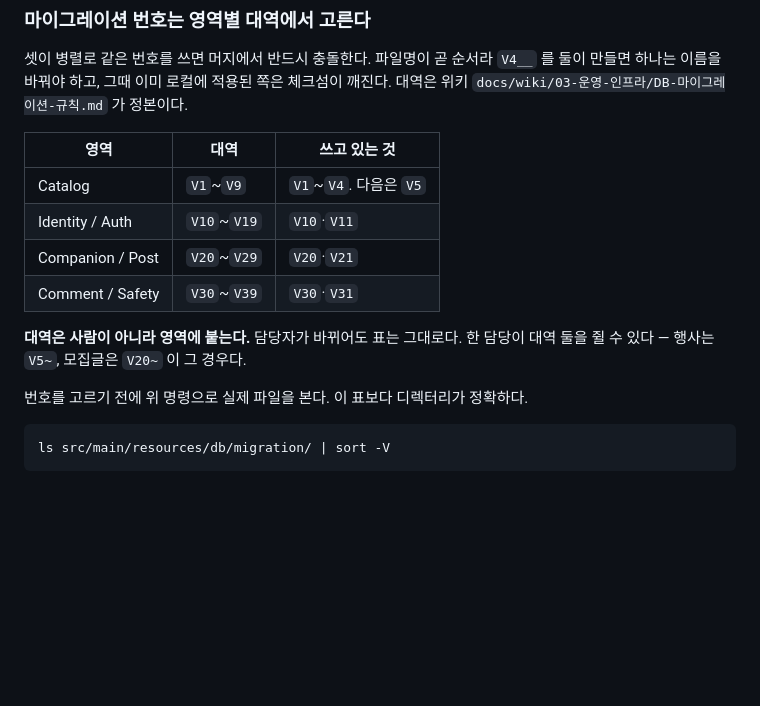
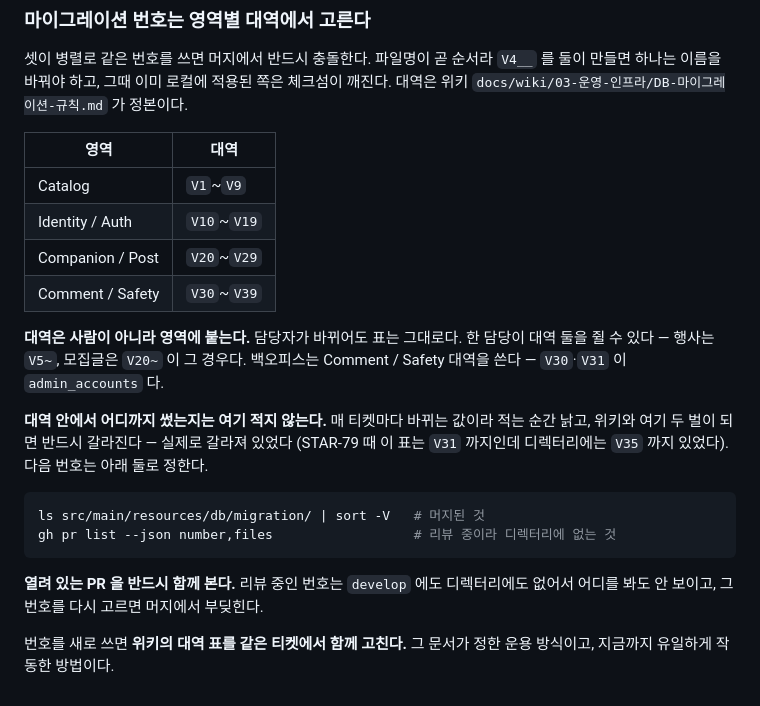
Before and after one commit to potenup-final/duckmoim-backend, a Markdown page: CLAUDE.md, the part around the change. GitHub-like rendering; blank space fills up the shorter version.

Commit message:
[STAR-79] docs: 마이그레이션 대역 표에서 낡는 열을 걷어낸다
표의 「쓰고 있는 것」 열이 V31 까지인데 디렉터리에는 V35 까지 있었다. STAR-79
가 번호를 고르며 이걸 밟았고, 표를 믿었으면 이미 쓰인 번호를 다시 골랐다.

숫자만 올리면 다음 티켓에서 또 밀린다. 원인은 값이 낡은 것이 아니라 **같은
사실이 위키와 여기 두 벌로 있는 것**이다. 대역 범위는 영역에 붙어 안 바뀌지만
어디까지 썼는지는 매 티켓 바뀌고, 두 벌이면 반드시 갈라진다.

- 「쓰고 있는 것」 열을 지운다. 대역 범위만 남기면 이 표는 낡지 않는다
- 다음 번호는 디렉터리와 열려 있는 PR 을 함께 봐서 정한다. 리뷰 중인 번호는
  develop 에도 디렉터리에도 없어서 어디를 봐도 안 보이고, 그 번호를 다시
  고르면 머지에서 부딪힌다
- 번호를 새로 쓰면 위키의 대역 표를 같은 티켓에서 고친다고 명시한다. 그 문서가
  정한 운용 방식이다

백오피스가 Comment / Safety 대역을 쓴다는 사실도 함께 적었다. 대역 이름에
Admin 이 없어 V30__admin_account.sql 이 잘못 놓인 것처럼 읽힌다.

````diff
--- a/CLAUDE.md
+++ b/CLAUDE.md
@@ -262,18 +262,29 @@ MySQL · JPA · Flyway · Testcontainers. `#12`(STAR-29) 로 들어왔고 `#26`
 체크섬이 깨진다. 대역은 위키 `docs/wiki/03-운영-인프라/DB-마이그레이션-규칙.md` 가
 정본이다.
 
-| 영역 | 대역 | 쓰고 있는 것 |
-|---|---|---|
-| Catalog | `V1`~`V9` | `V1`~`V4`. 다음은 `V5` |
-| Identity / Auth | `V10`~`V19` | `V10`·`V11` |
-| Companion / Post | `V20`~`V29` | `V20`·`V21` |
-| Comment / Safety | `V30`~`V39` | `V30`·`V31` |
+| 영역 | 대역 |
+|---|---|
+| Catalog | `V1`~`V9` |
+| Identity / Auth | `V10`~`V19` |
+| Companion / Post | `V20`~`V29` |
+| Comment / Safety | `V30`~`V39` |
 
 **대역은 사람이 아니라 영역에 붙는다.** 담당자가 바뀌어도 표는 그대로다. 한 담당이
-대역 둘을 쥘 수 있다 — 행사는 `V5~`, 모집글은 `V20~` 이 그 경우다.
+대역 둘을 쥘 수 있다 — 행사는 `V5~`, 모집글은 `V20~` 이 그 경우다. 백오피스는
+Comment / Safety 대역을 쓴다 — `V30`·`V31` 이 `admin_accounts` 다.
 
-번호를 고르기 전에 위 명령으로 실제 파일을 본다. 이 표보다 디렉터리가 정확하다.
+**대역 안에서 어디까지 썼는지는 여기 적지 않는다.** 매 티켓마다 바뀌는 값이라
+적는 순간 낡고, 위키와 여기 두 벌이 되면 반드시 갈라진다 — 실제로 갈라져 있었다
+(STAR-79 때 이 표는 `V31` 까지인데 디렉터리에는 `V35` 까지 있었다). 다음 번호는
+아래 둘로 정한다.
 
 ```bash
-ls src/main/resources/db/migration/ | sort -V
+ls src/main/resources/db/migration/ | sort -V   # 머지된 것
+gh pr list --json number,files                  # 리뷰 중이라 디렉터리에 없는 것
 ```
+
+**열려 있는 PR 을 반드시 함께 본다.** 리뷰 중인 번호는 `develop` 에도 디렉터리에도
+없어서 어디를 봐도 안 보이고, 그 번호를 다시 고르면 머지에서 부딪힌다.
+
+번호를 새로 쓰면 **위키의 대역 표를 같은 티켓에서 함께 고친다.** 그 문서가 정한
+운용 방식이고, 지금까지 유일하게 작동한 방법이다.
````
